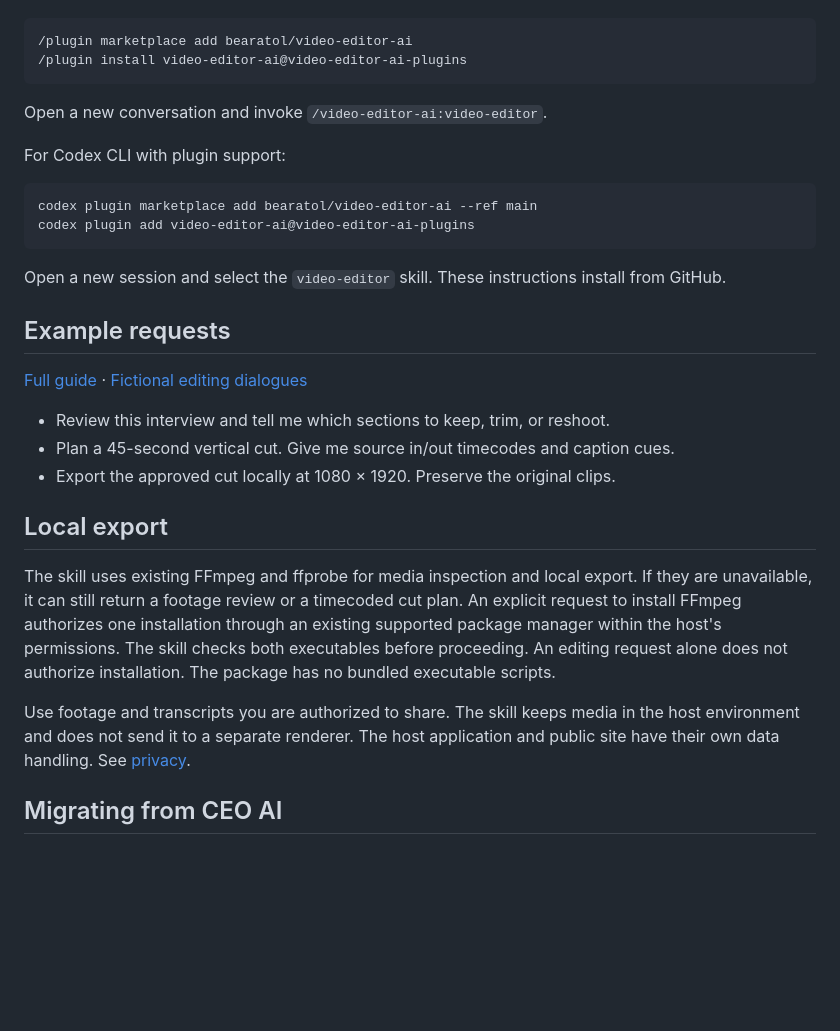
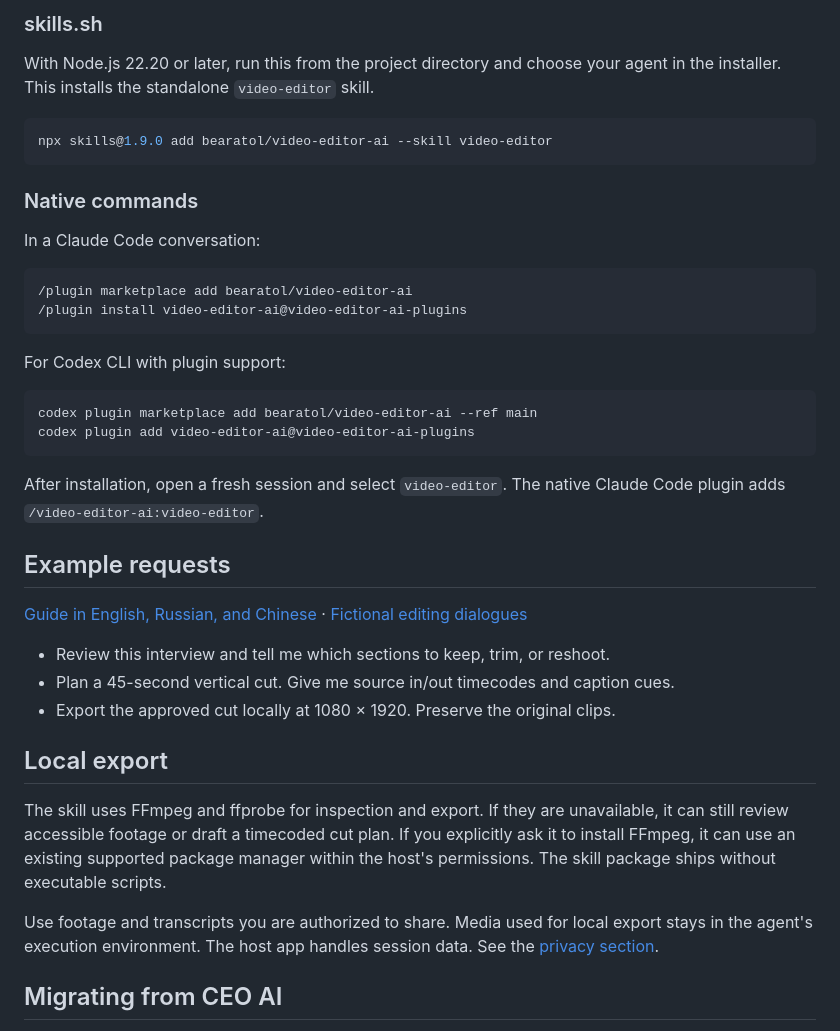
Before and after one commit to bearatol/video-editor-ai, a Markdown page: README.md, the part around one of its changes. Rendered like a GitHub page; blank space fills up the shorter version.

````diff
--- a/README.md
+++ b/README.md
@@ -12,10 +49,19 @@ In Claude Code, run these commands in a conversation:
+### skills.sh
+
+With Node.js 22.20 or later, run this from the project directory and choose your agent in the installer. This installs the standalone `video-editor` skill.
+
+```sh
+npx skills@1.9.0 add bearatol/video-editor-ai --skill video-editor
+```
+
+### Native commands
+
+In a Claude Code conversation:
 
 ```text
 /plugin marketplace add bearatol/video-editor-ai
 /plugin install video-editor-ai@video-editor-ai-plugins
 ```
-
-Open a new conversation and invoke `/video-editor-ai:video-editor`.
 
 For Codex CLI with plugin support:
 
@@ -24,11 +70,11 @@ codex plugin marketplace add bearatol/video-editor-ai --ref main
 codex plugin add video-editor-ai@video-editor-ai-plugins
 ```
 
-Open a new session and select the `video-editor` skill. These instructions install from GitHub.
+After installation, open a fresh session and select `video-editor`. The native Claude Code plugin adds `/video-editor-ai:video-editor`.
 
 ## Example requests
 
-[Full guide](GUIDE.md) · [Fictional editing dialogues](EXAMPLES.md)
+[Guide in English, Russian, and Chinese](GUIDE.md) · [Fictional editing dialogues](EXAMPLES.md)
 
 - Review this interview and tell me which sections to keep, trim, or reshoot.
 - Plan a 45-second vertical cut. Give me source in/out timecodes and caption cues.
@@ -36,9 +82,9 @@ Open a new session and select the `video-editor` skill. These instructions insta
 
 ## Local export
 
-The skill uses existing FFmpeg and ffprobe for media inspection and local export. If they are unavailable, it can still return a footage review or a timecoded cut plan. An explicit request to install FFmpeg authorizes one installation through an existing supported package manager within the host's permissions. The skill checks both executables before proceeding. An editing request alone does not authorize installation. The package has no bundled executable scripts.
+The skill uses FFmpeg and ffprobe for inspection and export. If they are unavailable, it can still review accessible footage or draft a timecoded cut plan. If you explicitly ask it to install FFmpeg, it can use an existing supported package manager within the host's permissions. The skill package ships without executable scripts.
 
-Use footage and transcripts you are authorized to share. The skill keeps media in the host environment and does not send it to a separate renderer. The host application and public site have their own data handling. See [privacy](https://bearatol.github.io/video-editor-ai/#privacy).
+Use footage and transcripts you are authorized to share. Media used for local export stays in the agent's execution environment. The host app handles session data. See the [privacy section](https://bearatol.github.io/video-editor-ai/#privacy).
 
 ## Migrating from CEO AI
 
````
Also changed, not shown: other parts of README.md (+41 -4 lines), docs/assets/logo.png (added), docs/assets/video-editor-ai.jpg (added), 12 other files.
